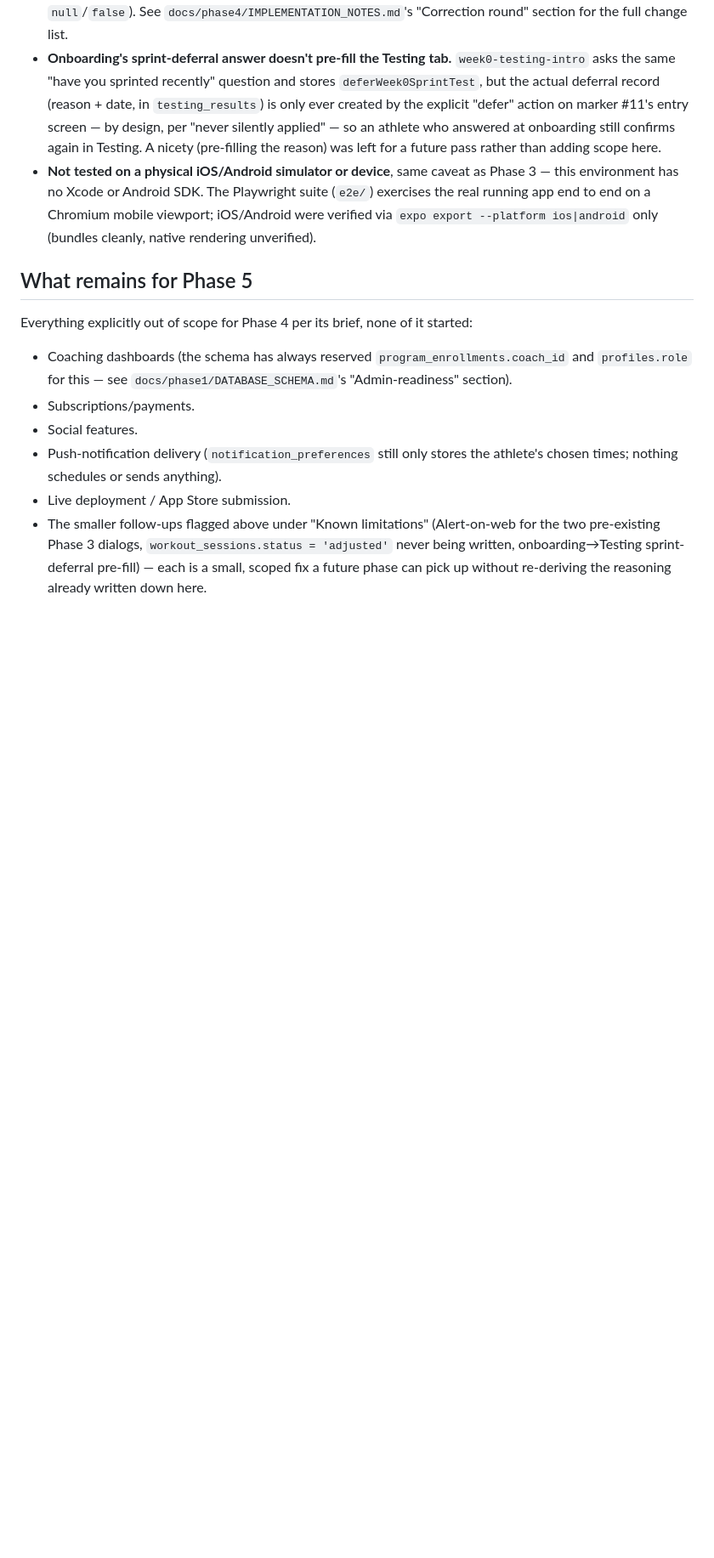
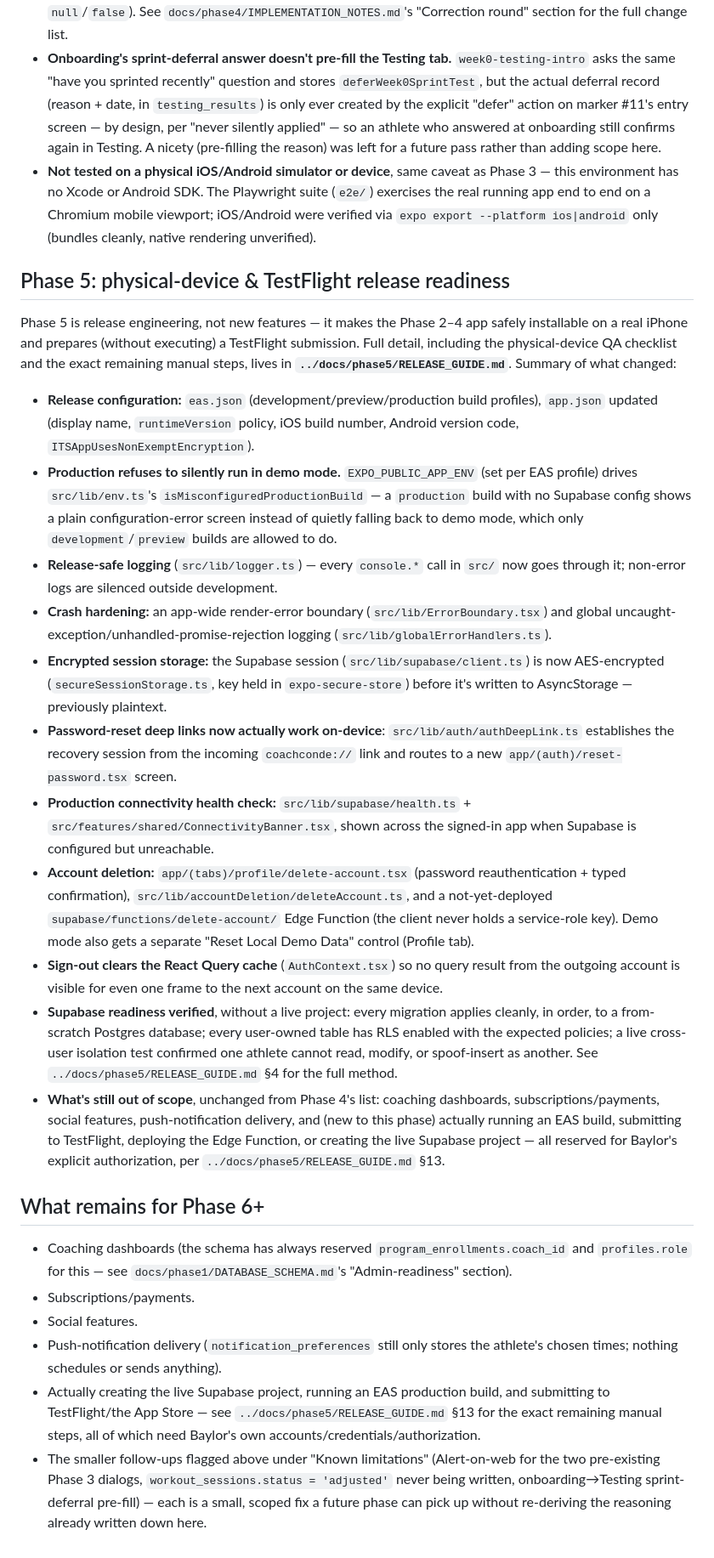
Before and after one commit to Bay93-804/Covenant-, a Markdown page: mobile/README.md, the part around one of its changes. Shown at 85% size. Drawn GitHub-style; blank space fills up the shorter version.

```diff
--- a/mobile/README.md
+++ b/mobile/README.md
@@ -385,9 +408,50 @@ npx expo export --platform android
   app end to end on a Chromium mobile viewport; iOS/Android were verified via
   `expo export --platform ios|android` only (bundles cleanly, native rendering unverified).
 
-## What remains for Phase 5
+## Phase 5: physical-device & TestFlight release readiness
 
-Everything explicitly out of scope for Phase 4 per its brief, none of it started:
+Phase 5 is release engineering, not new features — it makes the Phase 2–4 app safely installable
+on a real iPhone and prepares (without executing) a TestFlight submission. Full detail, including
+the physical-device QA checklist and the exact remaining manual steps, lives in
+**`../docs/phase5/RELEASE_GUIDE.md`**. Summary of what changed:
+
+- **Release configuration:** `eas.json` (development/preview/production build profiles),
+  `app.json` updated (display name, `runtimeVersion` policy, iOS build number, Android version
+  code, `ITSAppUsesNonExemptEncryption`).
+- **Production refuses to silently run in demo mode.** `EXPO_PUBLIC_APP_ENV` (set per EAS profile)
+  drives `src/lib/env.ts`'s `isMisconfiguredProductionBuild` — a `production` build with no
+  Supabase config shows a plain configuration-error screen instead of quietly falling back to demo
+  mode, which only `development`/`preview` builds are allowed to do.
+- **Release-safe logging** (`src/lib/logger.ts`) — every `console.*` call in `src/` now goes
+  through it; non-error logs are silenced outside development.
+- **Crash hardening:** an app-wide render-error boundary (`src/lib/ErrorBoundary.tsx`) and global
+  uncaught-exception/unhandled-promise-rejection logging (`src/lib/globalErrorHandlers.ts`).
+- **Encrypted session storage:** the Supabase session (`src/lib/supabase/client.ts`) is now
+  AES-encrypted (`secureSessionStorage.ts`, key held in `expo-secure-store`) before it's written to
+  AsyncStorage — previously plaintext.
+- **Password-reset deep links now actually work on-device**: `src/lib/auth/authDeepLink.ts`
+  establishes the recovery session from the incoming `coachconde://` link and routes to a new
+  `app/(auth)/reset-password.tsx` screen.
+- **Production connectivity health check:** `src/lib/supabase/health.ts` +
+  `src/features/shared/ConnectivityBanner.tsx`, shown across the signed-in app when Supabase is
+  configured but unreachable.
+- **Account deletion:** `app/(tabs)/profile/delete-account.tsx` (password reauthentication + typed
+  confirmation), `src/lib/accountDeletion/deleteAccount.ts`, and a not-yet-deployed
+  `supabase/functions/delete-account/` Edge Function (the client never holds a service-role key).
+  Demo mode also gets a separate "Reset Local Demo Data" control (Profile tab).
+- **Sign-out clears the React Query cache** (`AuthContext.tsx`) so no query result from the
+  outgoing account is visible for even one frame to the next account on the same device.
+- **Supabase readiness verified**, without a live project: every migration applies cleanly, in
+  order, to a from-scratch Postgres database; every user-owned table has RLS enabled with the
+  expected policies; a live cross-user isolation test confirmed one athlete cannot read, modify, or
+  spoof-insert as another. See `../docs/phase5/RELEASE_GUIDE.md` §4 for the full method.
+- **What's still out of scope**, unchanged from Phase 4's list: coaching dashboards,
+  subscriptions/payments, social features, push-notification delivery, and (new to this phase)
+  actually running an EAS build, submitting to TestFlight, deploying the Edge Function, or creating
+  the live Supabase project — all reserved for Baylor's explicit authorization, per
+  `../docs/phase5/RELEASE_GUIDE.md` §13.
+
+## What remains for Phase 6+
 
 - Coaching dashboards (the schema has always reserved `program_enrollments.coach_id` and
   `profiles.role` for this — see `docs/phase1/DATABASE_SCHEMA.md`'s "Admin-readiness" section).
@@ -395,7 +459,9 @@ Everything explicitly out of scope for Phase 4 per its brief, none of it started
 - Social features.
 - Push-notification delivery (`notification_preferences` still only stores the athlete's chosen
   times; nothing schedules or sends anything).
-- Live deployment / App Store submission.
+- Actually creating the live Supabase project, running an EAS production build, and submitting to
+  TestFlight/the App Store — see `../docs/phase5/RELEASE_GUIDE.md` §13 for the exact remaining
+  manual steps, all of which need Baylor's own accounts/credentials/authorization.
 - The smaller follow-ups flagged above under "Known limitations" (Alert-on-web for the two
   pre-existing Phase 3 dialogs, `workout_sessions.status = 'adjusted'` never being written,
   onboarding→Testing sprint-deferral pre-fill) — each is a small, scoped fix a future phase can pick
```
Also changed, not shown: other parts of mobile/README.md (+35 -12 lines), docs/phase5/RELEASE_GUIDE.md (added, +476 -0 lines).
